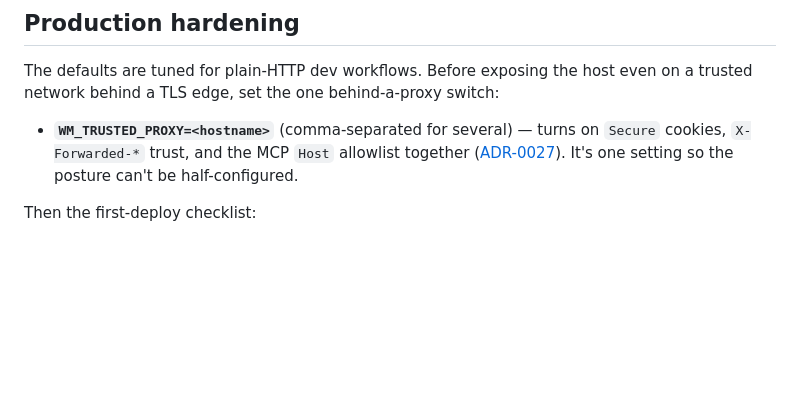
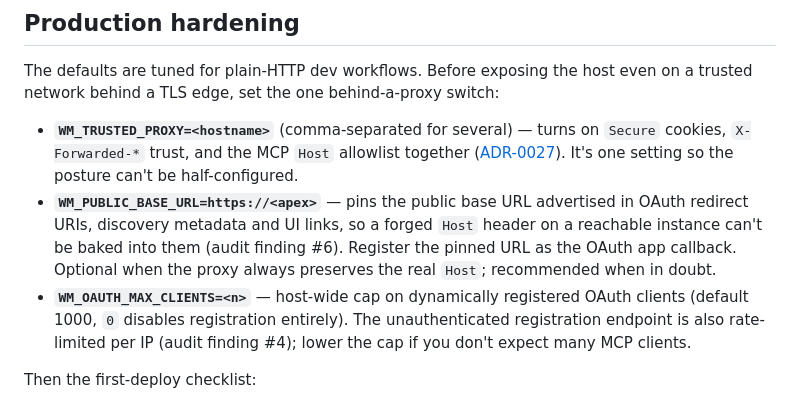
Before and after one commit to einarfd/wiremirage, a Markdown page: docs/deployment.md, the part around the change. Drawn GitHub-style; blank space fills up the shorter version.

Commit message:
docs(deployment): mention WM_PUBLIC_BASE_URL and WM_OAUTH_MAX_CLIENTS in the hardening checklist
Both landed in 0.1.5 (audit findings #6 and #4) and are the knobs a
public deployment actually wants; the checklist only named
WM_TRUSTED_PROXY. Docs only, no code change.

Generated by Mistral Vibe.
Co-Authored-By: Mistral Vibe <vibe@mistral.ai>

```diff
--- a/docs/deployment.md
+++ b/docs/deployment.md
@@ -205,6 +205,16 @@ switch:
   `Secure` cookies, `X-Forwarded-*` trust, and the MCP `Host` allowlist
   together ([ADR-0027](adr/0027-single-trusted-proxy-switch.md)). It's one
   setting so the posture can't be half-configured.
+- **`WM_PUBLIC_BASE_URL=https://<apex>`** — pins the public base URL
+  advertised in OAuth redirect URIs, discovery metadata and UI links, so a
+  forged `Host` header on a reachable instance can't be baked into them
+  (audit finding #6). Register the pinned URL as the OAuth app callback.
+  Optional when the proxy always preserves the real `Host`; recommended
+  when in doubt.
+- **`WM_OAUTH_MAX_CLIENTS=<n>`** — host-wide cap on dynamically registered
+  OAuth clients (default 1000, `0` disables registration entirely). The
+  unauthenticated registration endpoint is also rate-limited per IP (audit
+  finding #4); lower the cap if you don't expect many MCP clients.
 
 Then the first-deploy checklist:
 
```
